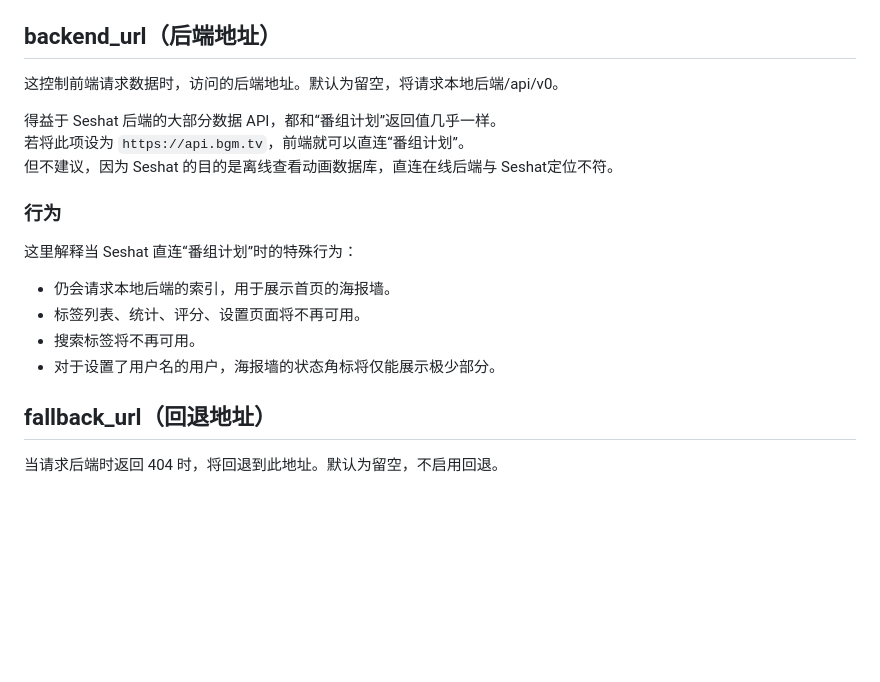
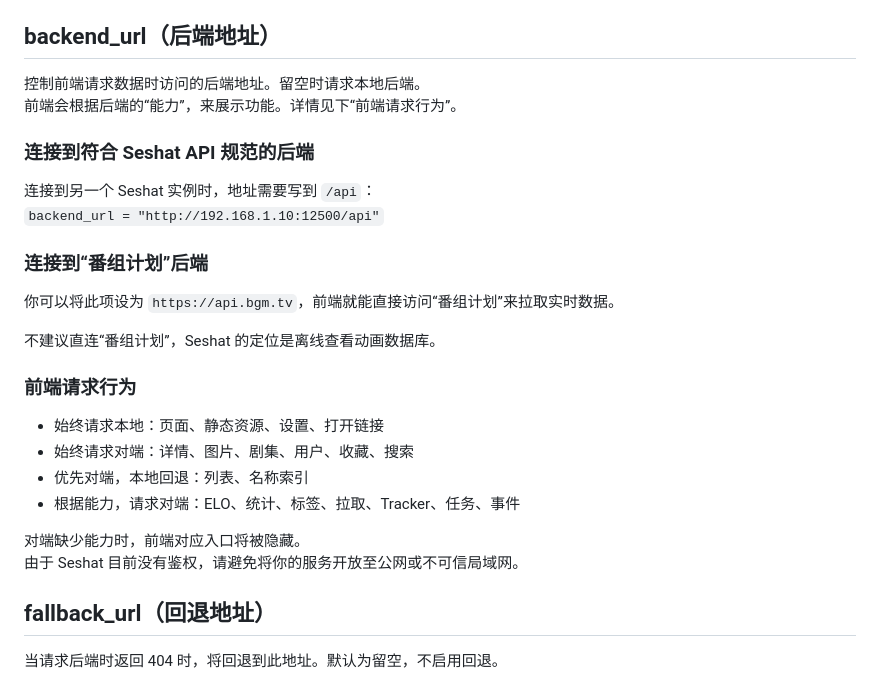
Before and after one commit to Vanadiry/Seshat, a Markdown page: docs/config.md, the part around the change. Rendered like a GitHub page; blank space fills up the shorter version.

Commit message:
docs: 补充远端后端与能力说明

```diff
--- a/docs/config.md
+++ b/docs/config.md
@@ -46,20 +46,29 @@ port = 7890
 
 ## backend_url（后端地址）
 
-这控制前端请求数据时，访问的后端地址。默认为留空，将请求本地后端/api/v0。
+控制前端请求数据时访问的后端地址。留空时请求本地后端。
+前端会根据后端的“能力”，来展示功能。详情见下“前端请求行为”。
 
-得益于 Seshat 后端的大部分数据 API，都和“番组计划”返回值几乎一样。
-若将此项设为 `https://api.bgm.tv`，前端就可以直连“番组计划”。
-但不建议，因为 Seshat 的目的是离线查看动画数据库，直连在线后端与 Seshat定位不符。
+### 连接到符合 Seshat API 规范的后端
 
-### 行为
+连接到另一个 Seshat 实例时，地址需要写到 `/api`：
+`backend_url = "http://192.168.1.10:12500/api"`
 
-这里解释当 Seshat 直连“番组计划”时的特殊行为：
+### 连接到“番组计划”后端
 
-- 仍会请求本地后端的索引，用于展示首页的海报墙。
-- 标签列表、统计、评分、设置页面将不再可用。
-- 搜索标签将不再可用。
-- 对于设置了用户名的用户，海报墙的状态角标将仅能展示极少部分。
+你可以将此项设为 `https://api.bgm.tv`，前端就能直接访问“番组计划”来拉取实时数据。
+
+不建议直连“番组计划”，Seshat 的定位是离线查看动画数据库。
+
+### 前端请求行为
+
+- 始终请求本地：页面、静态资源、设置、打开链接
+- 始终请求对端：详情、图片、剧集、用户、收藏、搜索
+- 优先对端，本地回退：列表、名称索引
+- 根据能力，请求对端：ELO、统计、标签、拉取、Tracker、任务、事件
+
+对端缺少能力时，前端对应入口将被隐藏。
+由于 Seshat 目前没有鉴权，请避免将你的服务开放至公网或不可信局域网。
 
 ## fallback_url（回退地址）
 
```
Also changed, not shown: docs/api/design.md (+9 -0 lines).
